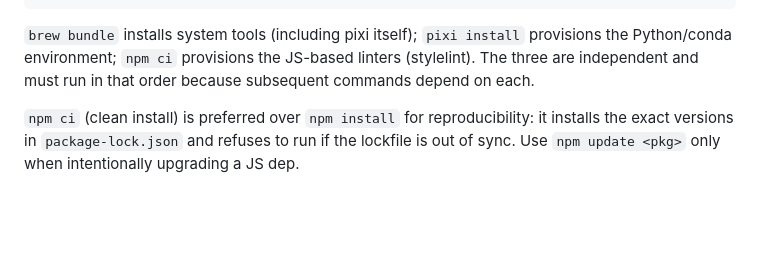
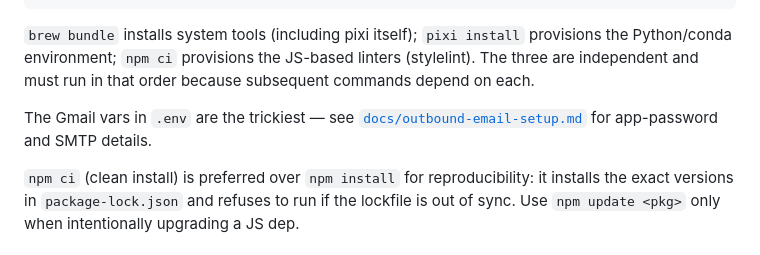
Before and after one commit to rgant/cat-watcher, a Markdown page: README.md, the part around the change. Drawn GitHub-style; blank space fills up the shorter version.

```diff
--- a/README.md
+++ b/README.md
@@ -26,6 +26,10 @@ pixi run dev
 provisions the Python/conda environment; `npm ci` provisions the JS-based
 linters (stylelint). The three are independent and must run in that order
 because subsequent commands depend on each.
+
+The Gmail vars in `.env` are the trickiest — see
+[`docs/outbound-email-setup.md`](docs/outbound-email-setup.md) for app-password
+and SMTP details.
 
 `npm ci` (clean install) is preferred over `npm install` for reproducibility: it
 installs the exact versions in `package-lock.json` and refuses to run if the
```
Also changed, not shown: docs/outbound-email-setup.md (added, +95 -0 lines).
